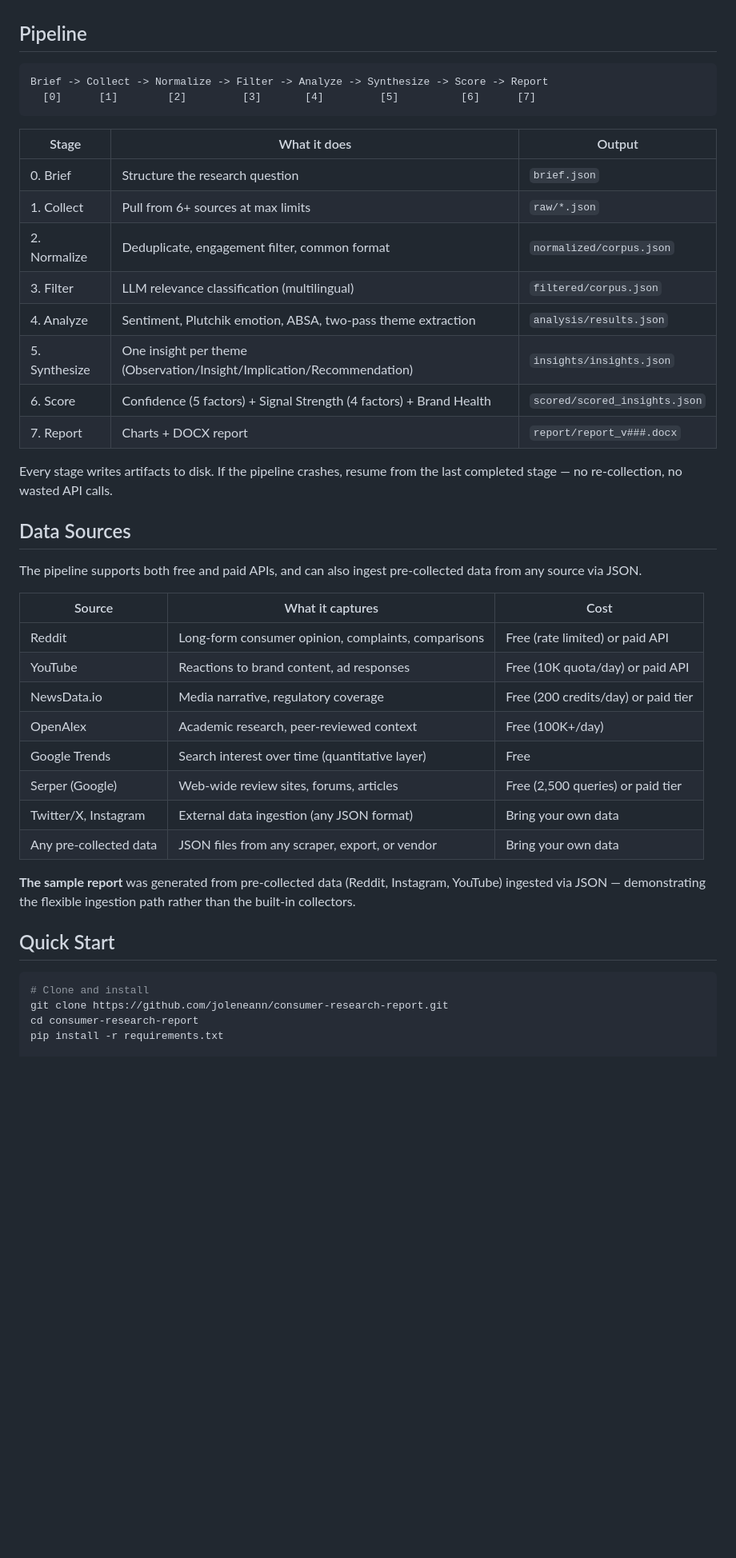
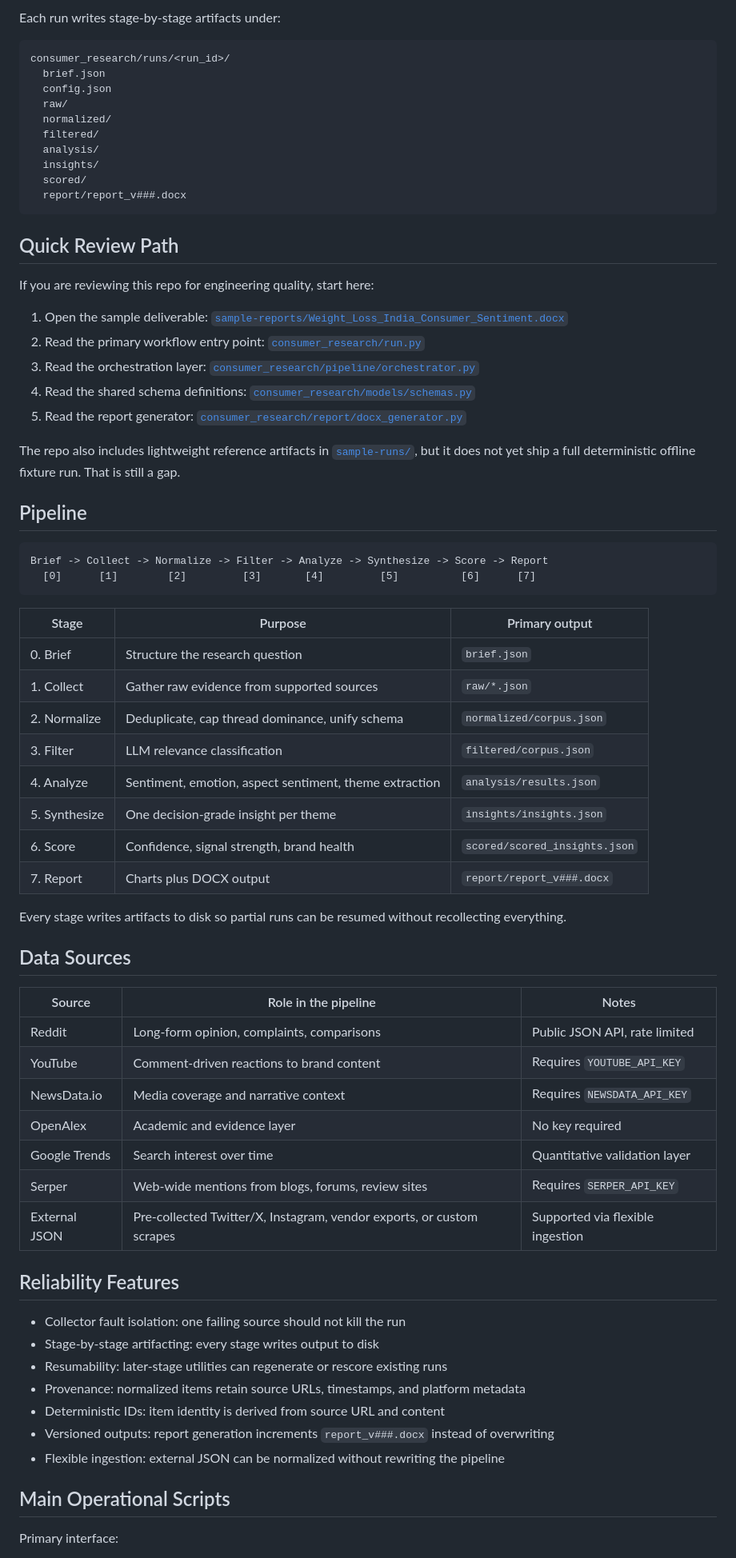
Before and after one commit to joleneann/consumer-research-report, a Markdown page: README.md, the part around one of its changes. Shown at 80% size. GitHub-like rendering; blank space fills up the shorter version.

````diff
--- a/README.md
+++ b/README.md
@@ -20,46 +79,73 @@ See [`sample-reports/Weight_Loss_India_Consumer_Sentiment.docx`](sample-reports/
+Each run writes stage-by-stage artifacts under:
+
+```text
+consumer_research/runs/<run_id>/
+  brief.json
+  config.json
+  raw/
+  normalized/
+  filtered/
+  analysis/
+  insights/
+  scored/
+  report/report_v###.docx
+```
+
+## Quick Review Path
+
+If you are reviewing this repo for engineering quality, start here:
+
+1. Open the sample deliverable: [`sample-reports/Weight_Loss_India_Consumer_Sentiment.docx`](sample-reports/Weight_Loss_India_Consumer_Sentiment.docx)
+2. Read the primary workflow entry point: [`consumer_research/run.py`](consumer_research/run.py)
+3. Read the orchestration layer: [`consumer_research/pipeline/orchestrator.py`](consumer_research/pipeline/orchestrator.py)
+4. Read the shared schema definitions: [`consumer_research/models/schemas.py`](consumer_research/models/schemas.py)
+5. Read the report generator: [`consumer_research/report/docx_generator.py`](consumer_research/report/docx_generator.py)
+
+The repo also includes lightweight reference artifacts in [`sample-runs/`](sample-runs/), but it does not yet ship a full deterministic offline fixture run. That is still a gap.
 
 ## Pipeline
 
-```
+```text
 Brief -> Collect -> Normalize -> Filter -> Analyze -> Synthesize -> Score -> Report
   [0]      [1]        [2]         [3]       [4]         [5]          [6]      [7]
 ```
 
-| Stage | What it does | Output |
-|-------|-------------|--------|
+| Stage | Purpose | Primary output |
+| --- | --- | --- |
 | 0. Brief | Structure the research question | `brief.json` |
-| 1. Collect | Pull from 6+ sources at max limits | `raw/*.json` |
-| 2. Normalize | Deduplicate, engagement filter, common format | `normalized/corpus.json` |
-| 3. Filter | LLM relevance classification (multilingual) | `filtered/corpus.json` |
-| 4. Analyze | Sentiment, Plutchik emotion, ABSA, two-pass theme extraction | `analysis/results.json` |
-| 5. Synthesize | One insight per theme (Observation/Insight/Implication/Recommendation) | `insights/insights.json` |
-| 6. Score | Confidence (5 factors) + Signal Strength (4 factors) + Brand Health | `scored/scored_insights.json` |
-| 7. Report | Charts + DOCX report | `report/report_v###.docx` |
+| 1. Collect | Gather raw evidence from supported sources | `raw/*.json` |
+| 2. Normalize | Deduplicate, cap thread dominance, unify schema | `normalized/corpus.json` |
+| 3. Filter | LLM relevance classification | `filtered/corpus.json` |
+| 4. Analyze | Sentiment, emotion, aspect sentiment, theme extraction | `analysis/results.json` |
+| 5. Synthesize | One decision-grade insight per theme | `insights/insights.json` |
+| 6. Score | Confidence, signal strength, brand health | `scored/scored_insights.json` |
+| 7. Report | Charts plus DOCX output | `report/report_v###.docx` |
 
-Every stage writes artifacts to disk. If the pipeline crashes, resume from the last completed stage — no re-collection, no wasted API calls.
+Every stage writes artifacts to disk so partial runs can be resumed without recollecting everything.
 
 ## Data Sources
 
-The pipeline supports both free and paid APIs, and can also ingest pre-collected data from any source via JSON.
+| Source | Role in the pipeline | Notes |
+| --- | --- | --- |
+| Reddit | Long-form opinion, complaints, comparisons | Public JSON API, rate limited |
+| YouTube | Comment-driven reactions to brand content | Requires `YOUTUBE_API_KEY` |
+| NewsData.io | Media coverage and narrative context | Requires `NEWSDATA_API_KEY` |
+| OpenAlex | Academic and evidence layer | No key required |
+| Google Trends | Search interest over time | Quantitative validation layer |
+| Serper | Web-wide mentions from blogs, forums, review sites | Requires `SERPER_API_KEY` |
+| External JSON | Pre-collected Twitter/X, Instagram, vendor exports, or custom scrapes | Supported via flexible ingestion |
 
-| Source | What it captures | Cost |
-|--------|-----------------|------|
-| Reddit | Long-form consumer opinion, complaints, comparisons | Free (rate limited) or paid API |
-| YouTube | Reactions to brand content, ad responses | Free (10K quota/day) or paid API |
-| NewsData.io | Media narrative, regulatory coverage | Free (200 credits/day) or paid tier |
-| OpenAlex | Academic research, peer-reviewed context | Free (100K+/day) |
-| Google Trends | Search interest over time (quantitative layer) | Free |
-| Serper (Google) | Web-wide review sites, forums, articles | Free (2,500 queries) or paid tier |
-| Twitter/X, Instagram | External data ingestion (any JSON format) | Bring your own data |
-| Any pre-collected data | JSON files from any scraper, export, or vendor | Bring your own data |
+## Reliability Features
 
-**The sample report** was generated from pre-collected data (Reddit, Instagram, YouTube) ingested via JSON — demonstrating the flexible ingestion path rather than the built-in collectors.
+- Collector fault isolation: one failing source should not kill the run
+- Stage-by-stage artifacting: every stage writes output to disk
+- Resumability: later-stage utilities can regenerate or rescore existing runs
+- Provenance: normalized items retain source URLs, timestamps, and platform metadata
+- Deterministic IDs: item identity is derived from source URL and content
+- Versioned outputs: report generation increments `report_v###.docx` instead of overwriting
+- Flexible ingestion: external JSON can be normalized without rewriting the pipeline
 
-## Quick Start
+## Main Operational Scripts
 
-```bash
-# Clone and install
-git clone https://github.com/joleneann/consumer-research-report.git
-cd consumer-research-report
-pip install -r requirements.txt
+Primary interface:
 
````
Also changed, not shown: other parts of README.md (+138 -89 lines).
